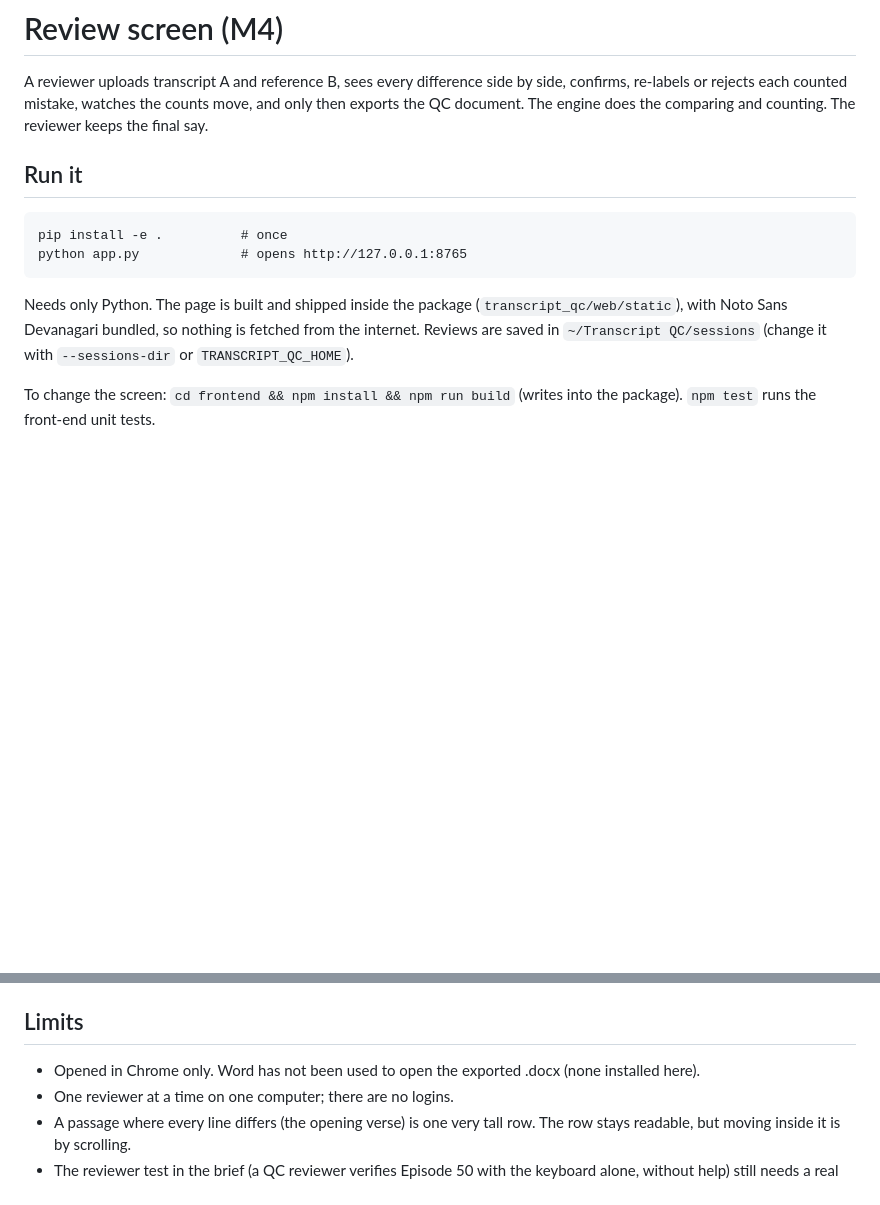
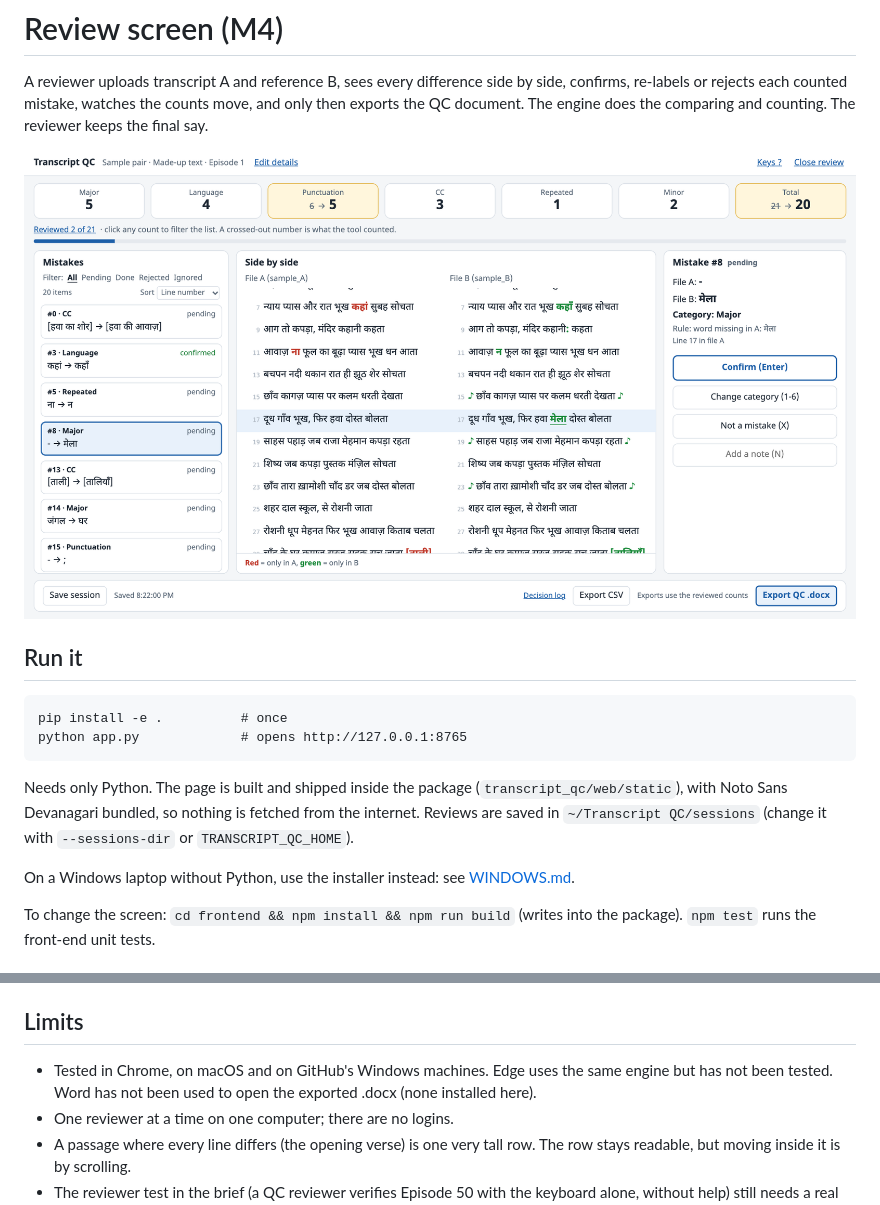
Before and after one commit to rahulshendre/transcript-qc, a Markdown page: docs/REVIEW_UI.md, 2 parts joined by grey strips. GitHub-like rendering; pictures changed too: docs/images/review.png (added); blank space fills up the shorter version.

```diff
--- a/docs/REVIEW_UI.md
+++ b/docs/REVIEW_UI.md
@@ -3,6 +3,8 @@
 A reviewer uploads transcript A and reference B, sees every difference side by side, confirms,
 re-labels or rejects each counted mistake, watches the counts move, and only then exports the QC
 document. The engine does the comparing and counting. The reviewer keeps the final say.
+
+![The review screen on the made-up sample pair](images/review.png)
 
 ## Run it
 
@@ -14,6 +16,8 @@ python app.py             # opens http://127.0.0.1:8765
 Needs only Python. The page is built and shipped inside the package (`transcript_qc/web/static`),
 with Noto Sans Devanagari bundled, so nothing is fetched from the internet. Reviews are saved in
 `~/Transcript QC/sessions` (change it with `--sessions-dir` or `TRANSCRIPT_QC_HOME`).
+
+On a Windows laptop without Python, use the installer instead: see [WINDOWS.md](WINDOWS.md).
 
 To change the screen: `cd frontend && npm install && npm run build` (writes into the package).
 `npm test` runs the front-end unit tests.
@@ -76,7 +80,8 @@ longer exists is reported, not lost silently.
 
 ## Limits
 
-* Opened in Chrome only. Word has not been used to open the exported .docx (none installed here).
+* Tested in Chrome, on macOS and on GitHub's Windows machines. Edge uses the same engine but has not
+  been tested. Word has not been used to open the exported .docx (none installed here).
 * One reviewer at a time on one computer; there are no logins.
 * A passage where every line differs (the opening verse) is one very tall row. The row stays
   readable, but moving inside it is by scrolling.
```
Also changed, not shown: README.md (+48 -2 lines).
